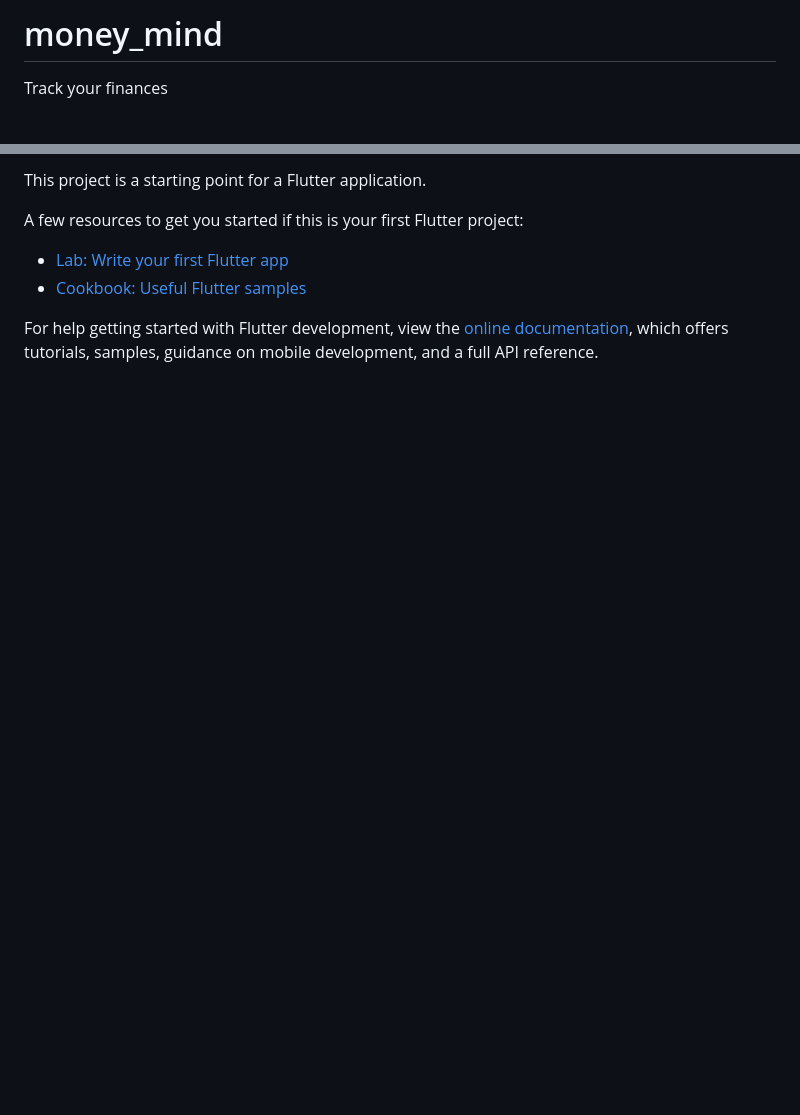
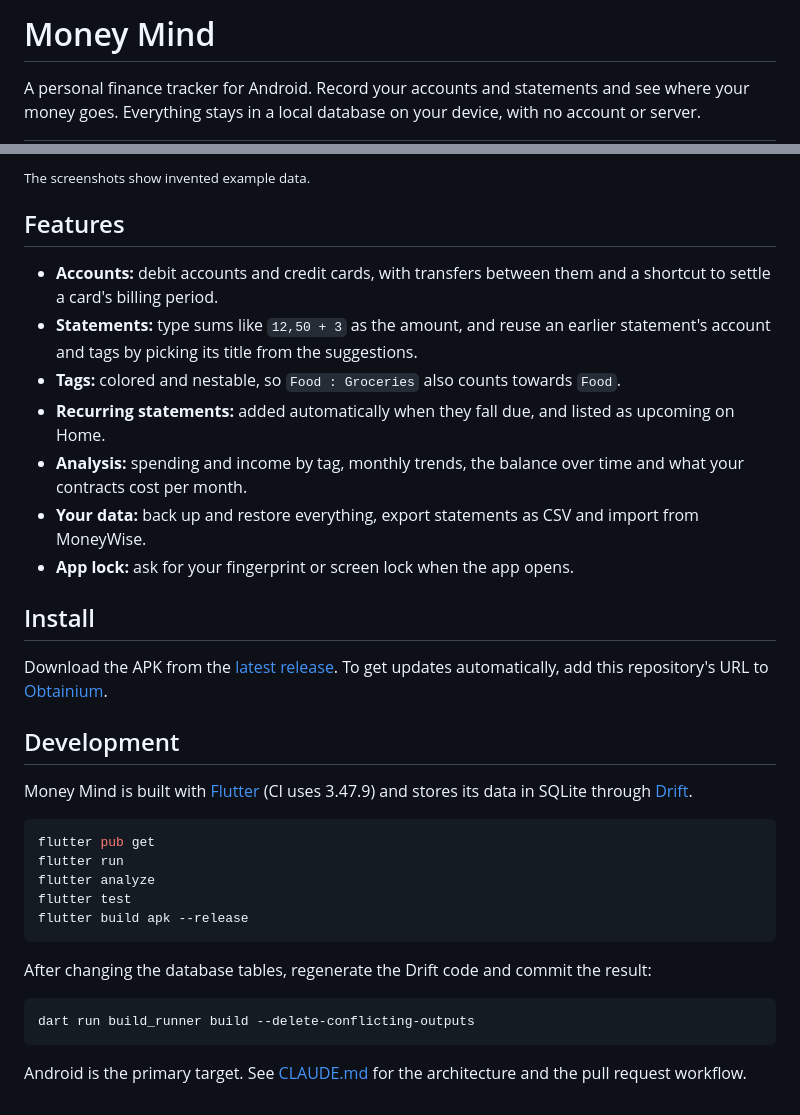
Before and after one commit to Tag365/money_mind, a Markdown page: README.md, 2 parts joined by grey strips. Drawn GitHub-style; blank space fills up the shorter version.

Commit message:
Rewrite the README and add screenshots
The README was still Flutter's template. The screenshots show invented data,
as the repository is public.

Co-Authored-By: Claude Opus 5.5 <noreply@anthropic.com>

````diff
--- a/README.md
+++ b/README.md
@@ -1,4 +1,4 @@
-# money_mind
+# Money Mind
 
-Track your finances
+A personal finance tracker for Android. Record your accounts and statements and see where your money goes. Everything stays in a local database on your device, with no account or server.
 
@@ -6,11 +19,36 @@ Track your finances
 
-This project is a starting point for a Flutter application.
+<sub>The screenshots show invented example data.</sub>
 
-A few resources to get you started if this is your first Flutter project:
+## Features
 
-- [Lab: Write your first Flutter app](https://docs.flutter.dev/get-started/codelab)
-- [Cookbook: Useful Flutter samples](https://docs.flutter.dev/cookbook)
+- **Accounts:** debit accounts and credit cards, with transfers between them and a shortcut to settle a card's billing period.
+- **Statements:** type sums like `12,50 + 3` as the amount, and reuse an earlier statement's account and tags by picking its title from the suggestions.
+- **Tags:** colored and nestable, so `Food : Groceries` also counts towards `Food`.
+- **Recurring statements:** added automatically when they fall due, and listed as upcoming on Home.
+- **Analysis:** spending and income by tag, monthly trends, the balance over time and what your contracts cost per month.
+- **Your data:** back up and restore everything, export statements as CSV and import from MoneyWise.
+- **App lock:** ask for your fingerprint or screen lock when the app opens.
 
-For help getting started with Flutter development, view the
-[online documentation](https://docs.flutter.dev/), which offers tutorials,
-samples, guidance on mobile development, and a full API reference.
+## Install
+
+Download the APK from the [latest release](https://github.com/Tag365/money_mind/releases/latest). To get updates automatically, add this repository's URL to [Obtainium](https://github.com/ImranR98/Obtainium).
+
+## Development
+
+Money Mind is built with [Flutter](https://flutter.dev) (CI uses 3.47.9) and stores its data in SQLite through [Drift](https://drift.simonbinder.eu).
+
+```sh
+flutter pub get
+flutter run
+flutter analyze
+flutter test
+flutter build apk --release
+```
+
+After changing the database tables, regenerate the Drift code and commit the result:
+
+```sh
+dart run build_runner build --delete-conflicting-outputs
+```
+
+Android is the primary target. See [CLAUDE.md](CLAUDE.md) for the architecture and the pull request workflow.
````
Also changed, not shown: other parts of README.md (+14 -1 lines), docs/screenshots/accounts.png (added), docs/screenshots/create.png (added), docs/screenshots/home.png (added), docs/screenshots/statements.png (added), 1 other file.
